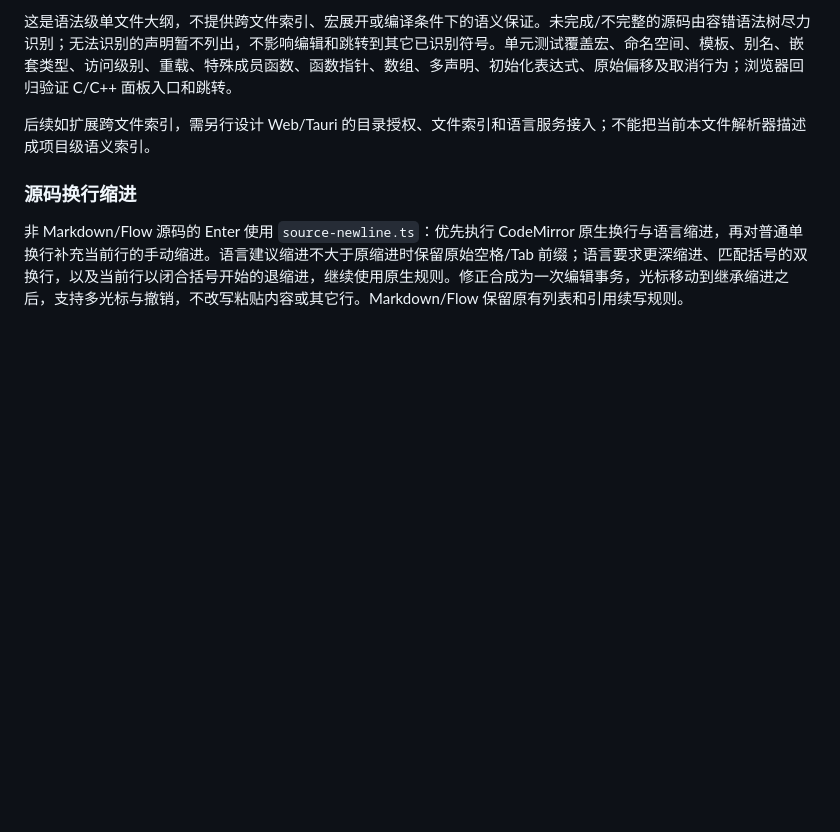
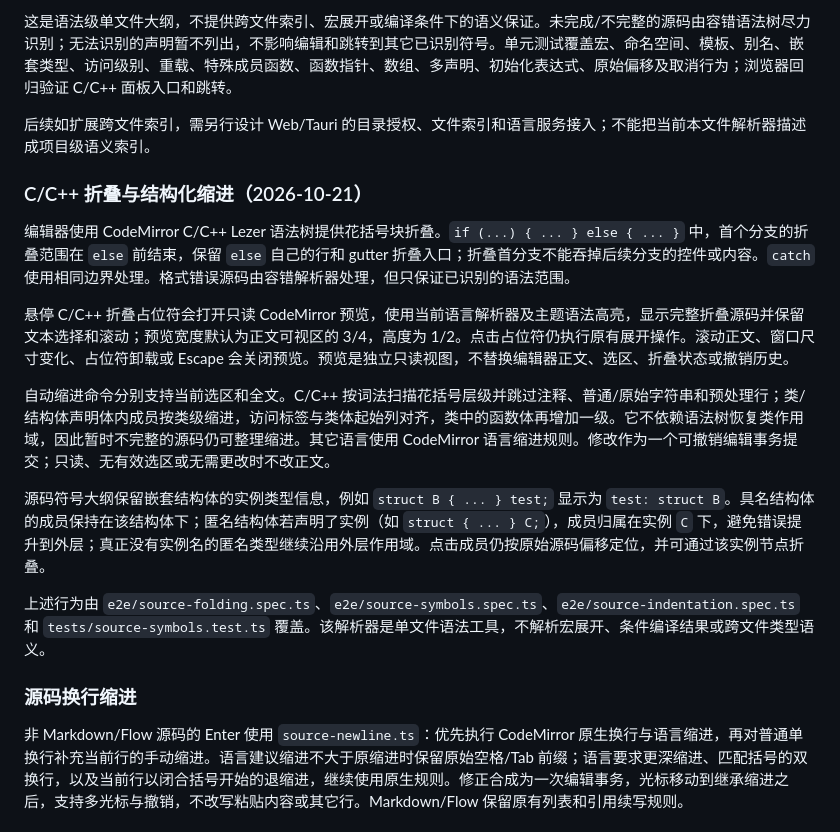
Before and after one commit to erocpil/nine-rings, a Markdown page: docs/document-source-languages.md, the part around the change. Drawn GitHub-style; blank space fills up the shorter version.

Commit message:
docs: record source-language editing behavior

```diff
--- a/docs/document-source-languages.md
+++ b/docs/document-source-languages.md
@@ -87,6 +87,18 @@ C/C++ 文档复用源码模式既有的目录面板及固定/悬停状态，面
 
 后续如扩展跨文件索引，需另行设计 Web/Tauri 的目录授权、文件索引和语言服务接入；不能把当前本文件解析器描述成项目级语义索引。
 
+### C/C++ 折叠与结构化缩进（2026-10-21）
+
+编辑器使用 CodeMirror C/C++ Lezer 语法树提供花括号块折叠。`if (...) { ... } else { ... }` 中，首个分支的折叠范围在 `else` 前结束，保留 `else` 自己的行和 gutter 折叠入口；折叠首分支不能吞掉后续分支的控件或内容。`catch` 使用相同边界处理。格式错误源码由容错解析器处理，但只保证已识别的语法范围。
+
+悬停 C/C++ 折叠占位符会打开只读 CodeMirror 预览，使用当前语言解析器及主题语法高亮，显示完整折叠源码并保留文本选择和滚动；预览宽度默认为正文可视区的 3/4，高度为 1/2。点击占位符仍执行原有展开操作。滚动正文、窗口尺寸变化、占位符卸载或 Escape 会关闭预览。预览是独立只读视图，不替换编辑器正文、选区、折叠状态或撤销历史。
+
+自动缩进命令分别支持当前选区和全文。C/C++ 按词法扫描花括号层级并跳过注释、普通/原始字符串和预处理行；类/结构体声明体内成员按类级缩进，访问标签与类体起始列对齐，类中的函数体再增加一级。它不依赖语法树恢复类作用域，因此暂时不完整的源码仍可整理缩进。其它语言使用 CodeMirror 语言缩进规则。修改作为一个可撤销编辑事务提交；只读、无有效选区或无需更改时不改正文。
+
+源码符号大纲保留嵌套结构体的实例类型信息，例如 `struct B { ... } test;` 显示为 `test: struct B`。具名结构体的成员保持在该结构体下；匿名结构体若声明了实例（如 `struct { ... } C;`），成员归属在实例 `C` 下，避免错误提升到外层；真正没有实例名的匿名类型继续沿用外层作用域。点击成员仍按原始源码偏移定位，并可通过该实例节点折叠。
+
+上述行为由 `e2e/source-folding.spec.ts`、`e2e/source-symbols.spec.ts`、`e2e/source-indentation.spec.ts` 和 `tests/source-symbols.test.ts` 覆盖。该解析器是单文件语法工具，不解析宏展开、条件编译结果或跨文件类型语义。
+
 ### 源码换行缩进
 
 非 Markdown/Flow 源码的 Enter 使用 `source-newline.ts`：优先执行 CodeMirror 原生换行与语言缩进，再对普通单换行补充当前行的手动缩进。语言建议缩进不大于原缩进时保留原始空格/Tab 前缀；语言要求更深缩进、匹配括号的双换行，以及当前行以闭合括号开始的退缩进，继续使用原生规则。修正合成为一次编辑事务，光标移动到继承缩进之后，支持多光标与撤销，不改写粘贴内容或其它行。Markdown/Flow 保留原有列表和引用续写规则。
```
